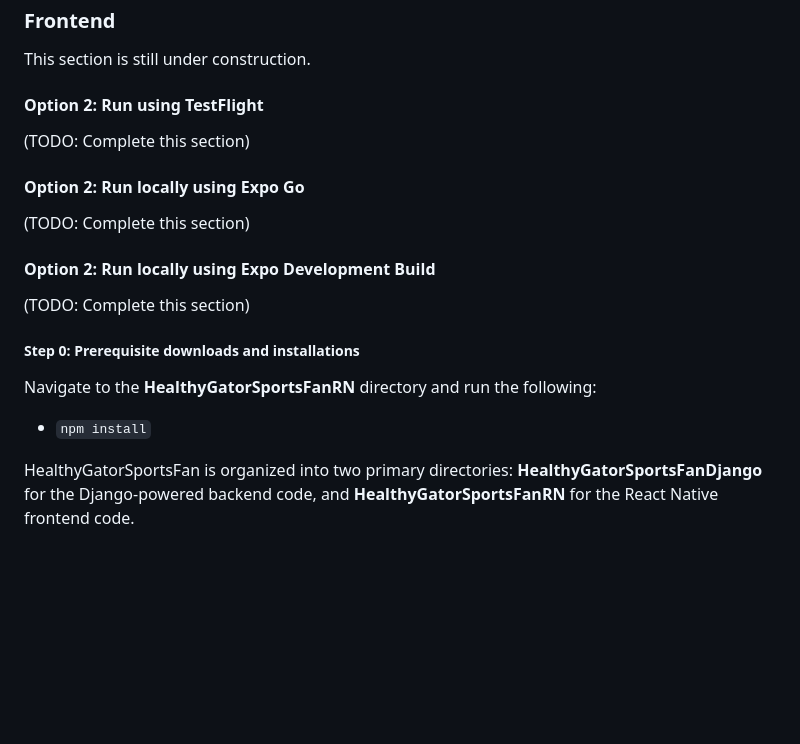
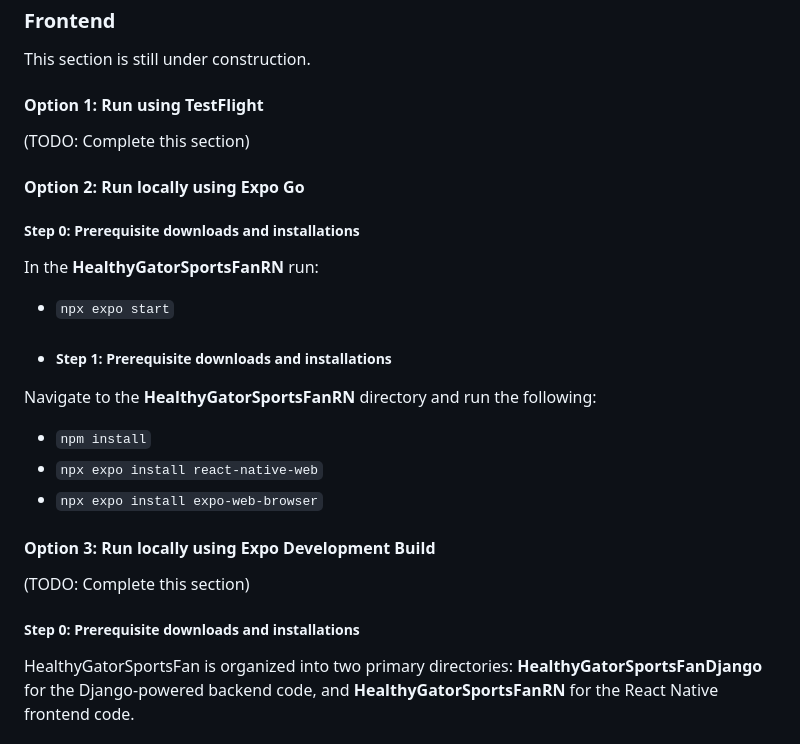
Before and after one commit to smashresearchlabs/HealthyGatorFan, a Markdown page: README.md, the part around the change. GitHub-like rendering; blank space fills up the shorter version.

```diff
--- a/README.md
+++ b/README.md
@@ -138,19 +138,27 @@ Now the backend should be up and running locally!
 ### Frontend
 This section is still under construction.
 
-#### Option 2: Run using TestFlight
+#### Option 1: Run using TestFlight
 (TODO: Complete this section)
 
 #### Option 2: Run locally using Expo Go
-(TODO: Complete this section)
 
-#### Option 2: Run locally using Expo Development Build
+##### Step 0: Prerequisite downloads and installations
+
+In the **HealthyGatorSportsFanRN** run:
+- `npx expo start`
+
+- ##### Step 1: Prerequisite downloads and installations
+
+Navigate to the **HealthyGatorSportsFanRN** directory and run the following:
+- `npm install`
+- `npx expo install react-native-web`
+- `npx expo install expo-web-browser`
+
+#### Option 3: Run locally using Expo Development Build
 (TODO: Complete this section)
 
 ##### Step 0: Prerequisite downloads and installations
-
-Navigate to the **HealthyGatorSportsFanRN** directory and run the following:
-- `npm install`
 
 HealthyGatorSportsFan is organized into two primary directories: **HealthyGatorSportsFanDjango** for the Django-powered backend code, and **HealthyGatorSportsFanRN** for the React Native frontend code.
 
```
